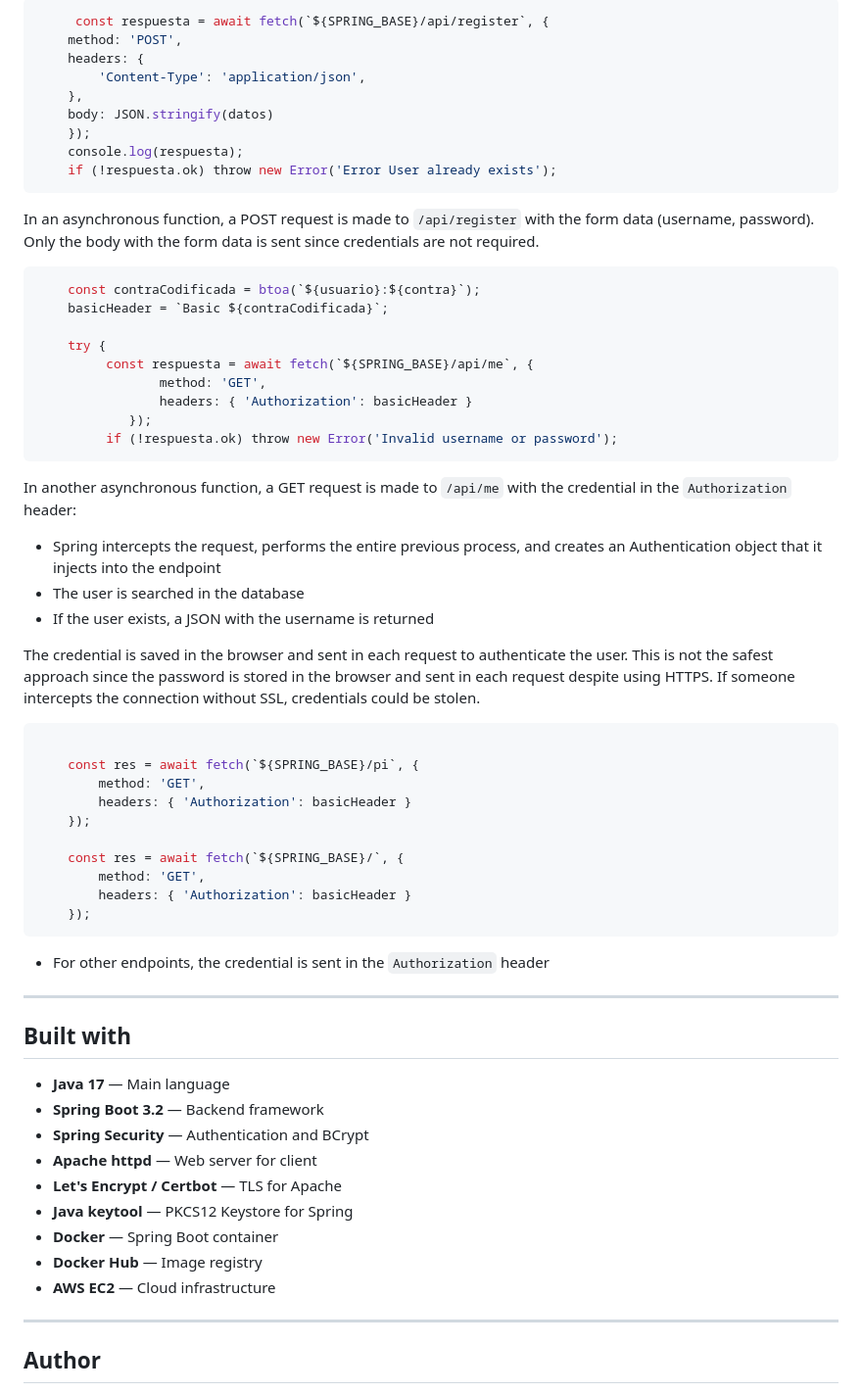
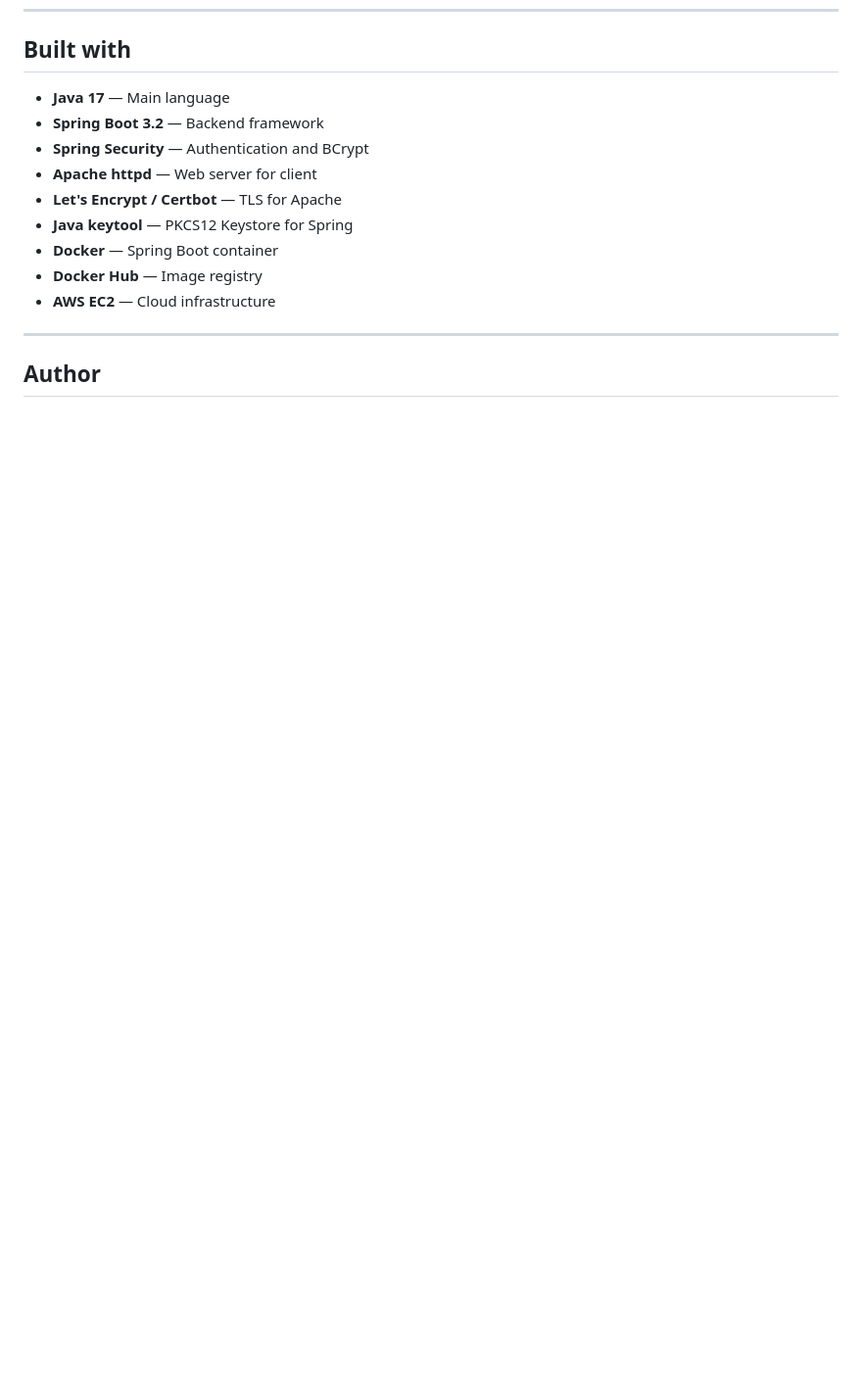
Before and after one commit to juanfe-rangel/Seccure-Application-Design, a Markdown page: readme.md, the part around one of its changes. Shown at 98% size. Drawn GitHub-style; blank space fills up the shorter version.

````diff
--- a/readme.md
+++ b/readme.md
@@ -275,51 +192,3 @@ HTML + JS
-```javascript
-     const respuesta = await fetch(`${SPRING_BASE}/api/register`, {
-    method: 'POST',
-    headers: {
-        'Content-Type': 'application/json',
-    },
-    body: JSON.stringify(datos)
-    });
-    console.log(respuesta);
-    if (!respuesta.ok) throw new Error('Error User already exists');
-```
-
-In an asynchronous function, a POST request is made to `/api/register` with the form data (username, password). Only the body with the form data is sent since credentials are not required.
-
-```javascript
-    const contraCodificada = btoa(`${usuario}:${contra}`);
-    basicHeader = `Basic ${contraCodificada}`;
-
-    try {
-         const respuesta = await fetch(`${SPRING_BASE}/api/me`, {
-                method: 'GET',
-                headers: { 'Authorization': basicHeader }
-            });
-         if (!respuesta.ok) throw new Error('Invalid username or password');
-```
-In another asynchronous function, a GET request is made to `/api/me` with the credential in the `Authorization` header:
-* Spring intercepts the request, performs the entire previous process, and creates an Authentication object that it injects into the endpoint
-* The user is searched in the database
-* If the user exists, a JSON with the username is returned
-
-The credential is saved in the browser and sent in each request to authenticate the user. This is not the safest approach since the password is stored in the browser and sent in each request despite using HTTPS. If someone intercepts the connection without SSL, credentials could be stolen.
-
-```javascript
-
-    const res = await fetch(`${SPRING_BASE}/pi`, {
-        method: 'GET',
-        headers: { 'Authorization': basicHeader }
-    });
-
-    const res = await fetch(`${SPRING_BASE}/`, {
-        method: 'GET',
-        headers: { 'Authorization': basicHeader }
-    });
-```
-* For other endpoints, the credential is sent in the `Authorization` header
-
----
-
 ## Built with
 
 - **Java 17** — Main language
````
Also changed, not shown: other parts of readme.md (+0 -83 lines).
